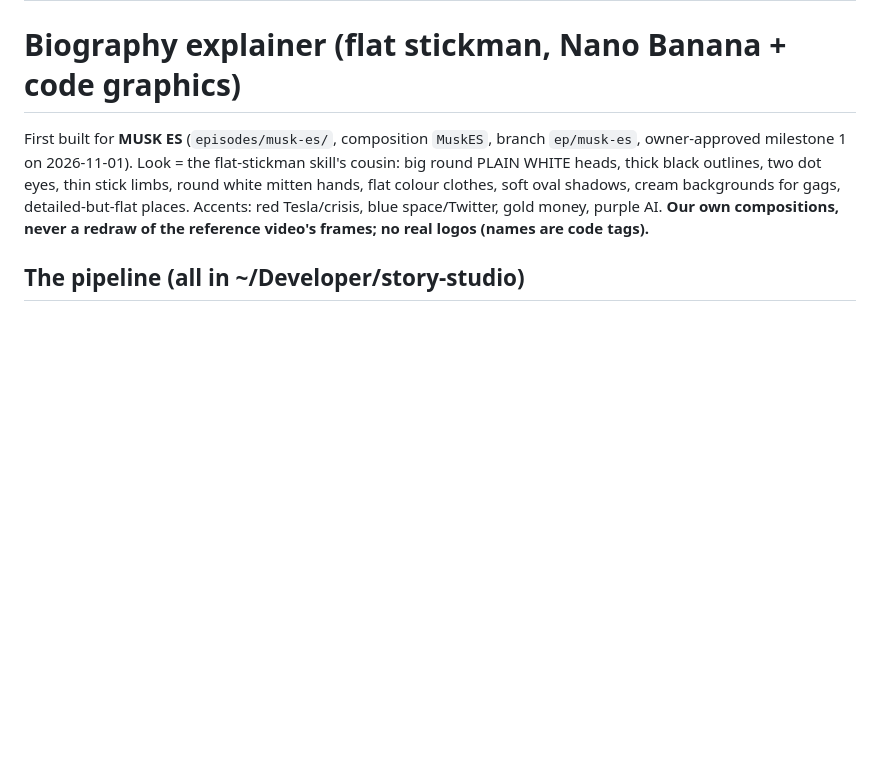
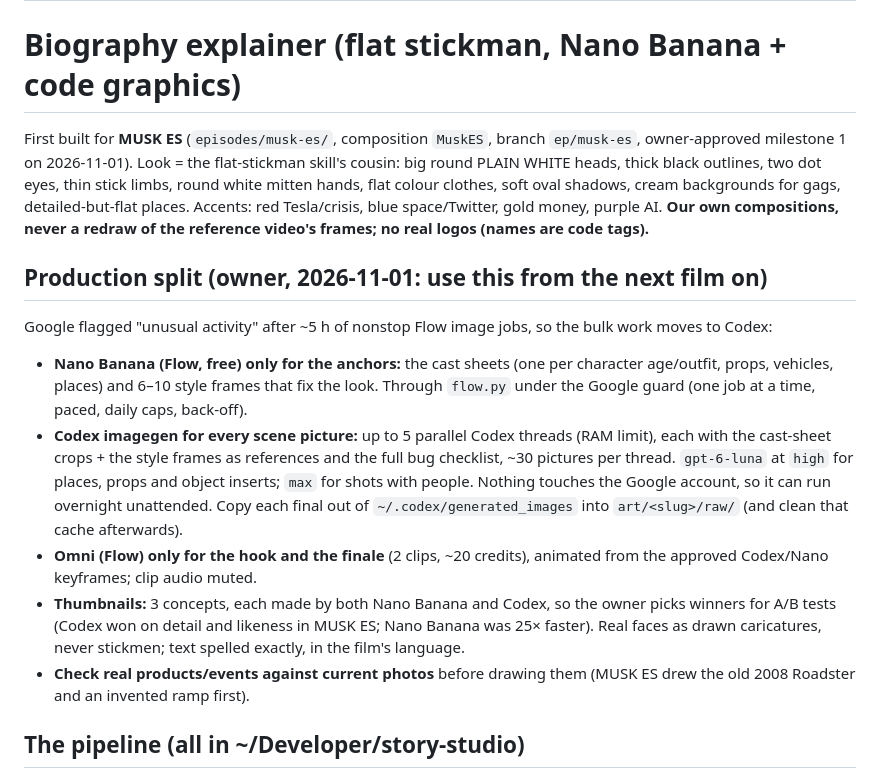
Before and after one commit to YusufLisawi/bb-plugins, a Markdown page: skills/bio-explainer/SKILL.md, the part around the change. Rendered like a GitHub page; blank space fills up the shorter version.

Commit message:
bio-explainer: production split (Nano Banana for cast sheets + style frames, Codex threads for all scenes overnight, Omni for hook + finale, thumbnails from both)
Co-Authored-By: Claude Opus 5.5 <noreply@anthropic.com>

```diff
--- a/skills/bio-explainer/SKILL.md
+++ b/skills/bio-explainer/SKILL.md
@@ -9,6 +9,20 @@ First built for **MUSK ES** (`episodes/musk-es/`, composition `MuskES`, branch `
 Look = the flat-stickman skill's cousin: big round PLAIN WHITE heads, thick black outlines, two dot eyes, thin stick limbs, round white
 mitten hands, flat colour clothes, soft oval shadows, cream backgrounds for gags, detailed-but-flat places. Accents: red Tesla/crisis, blue
 space/Twitter, gold money, purple AI. **Our own compositions, never a redraw of the reference video's frames; no real logos (names are code tags).**
+
+## Production split (owner, 2026-11-01: use this from the next film on)
+
+Google flagged "unusual activity" after ~5 h of nonstop Flow image jobs, so the bulk work moves to Codex:
+- **Nano Banana (Flow, free) only for the anchors:** the cast sheets (one per character age/outfit, props, vehicles, places) and 6–10 style frames
+  that fix the look. Through `flow.py` under the Google guard (one job at a time, paced, daily caps, back-off).
+- **Codex imagegen for every scene picture:** up to 5 parallel Codex threads (RAM limit), each with the cast-sheet crops + the style frames as
+  references and the full bug checklist, ~30 pictures per thread. `gpt-6-luna` at `high` for places, props and object inserts; `max` for shots with
+  people. Nothing touches the Google account, so it can run overnight unattended. Copy each final out of `~/.codex/generated_images` into
+  `art/<slug>/raw/` (and clean that cache afterwards).
+- **Omni (Flow) only for the hook and the finale** (2 clips, ~20 credits), animated from the approved Codex/Nano keyframes; clip audio muted.
+- **Thumbnails:** 3 concepts, each made by both Nano Banana and Codex, so the owner picks winners for A/B tests (Codex won on detail and likeness
+  in MUSK ES; Nano Banana was 25× faster). Real faces as drawn caricatures, never stickmen; text spelled exactly, in the film's language.
+- **Check real products/events against current photos** before drawing them (MUSK ES drew the old 2008 Roadster and an invented ramp first).
 
 ## The pipeline (all in ~/Developer/story-studio)
 
```
